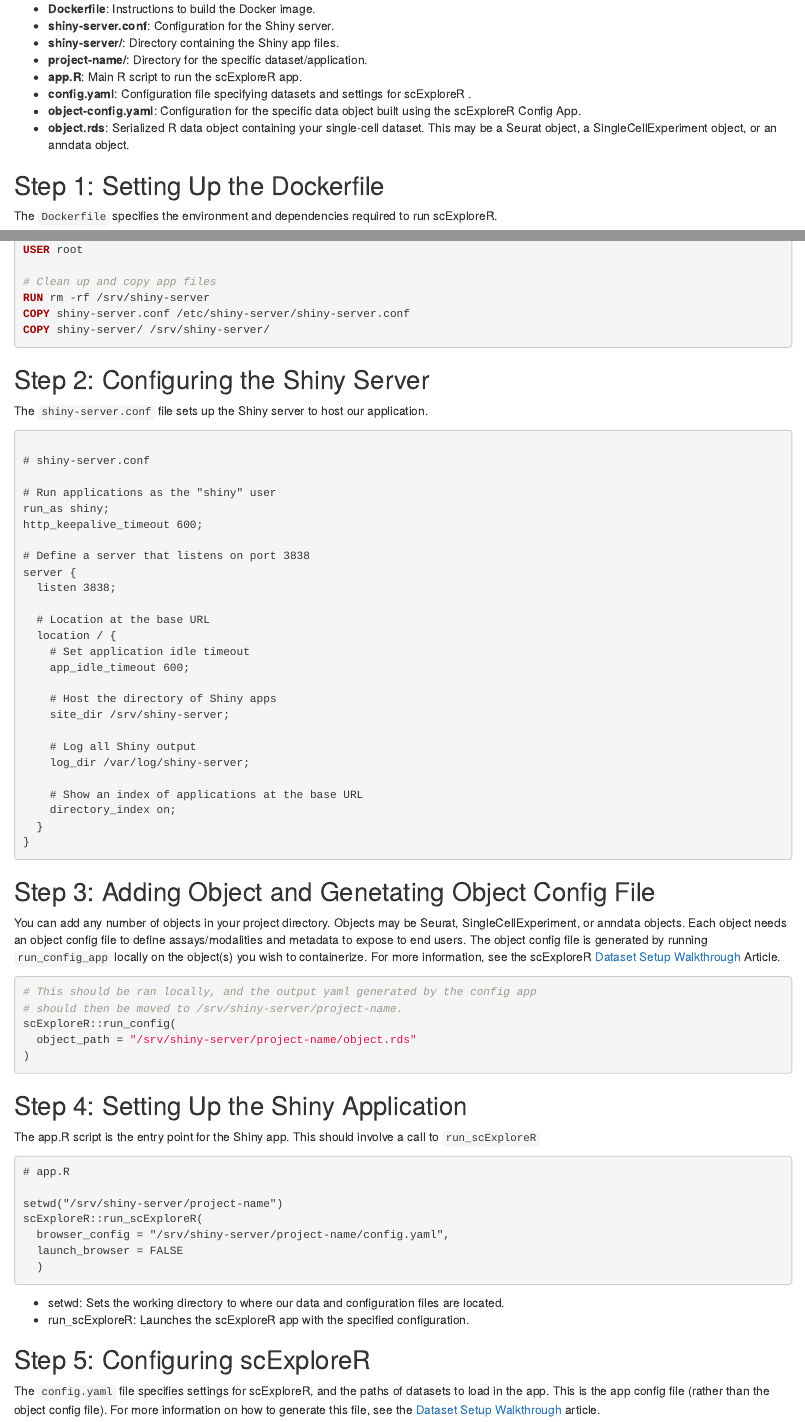
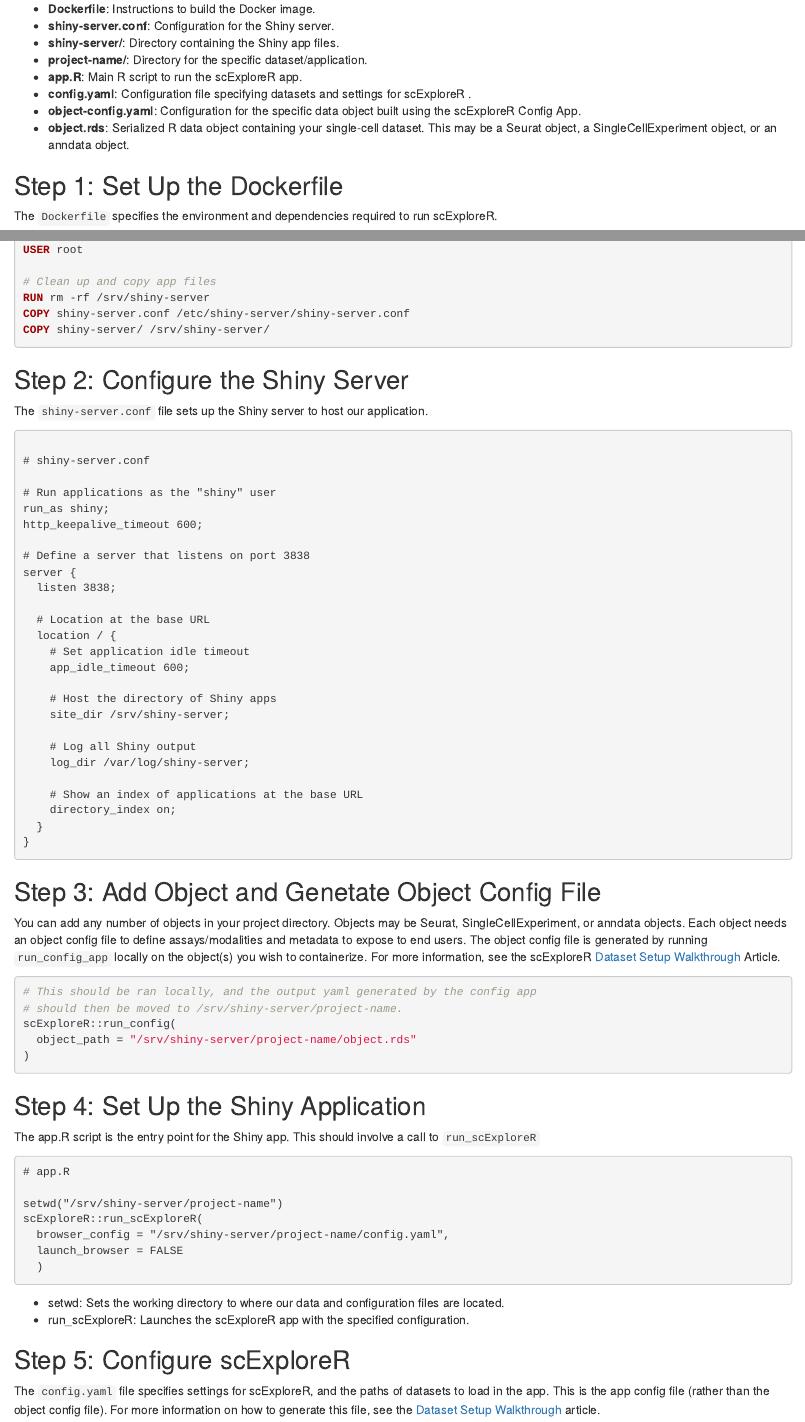
Before and after one commit to amc-heme/scExploreR, an R Markdown document (vignettes/docker.Rmd): the page in a window 1100 px wide, from 720 px down, and a second part further down, joined at a grey line. Rendered offline with R 4.5, knitr and Pandoc, with nearby package versions.

Commit message:
Modify docker vignette headers
Modify headers to use imperative tense instead of infinitive for more direct communication to users.

````diff
--- a/vignettes/docker.Rmd
+++ b/vignettes/docker.Rmd
@@ -147,7 +147,7 @@ Your project directory should have the following structure:
 - **object.rds**: Serialized R data object containing your single-cell dataset. This may be a Seurat object, a SingleCellExperiment object, or an anndata object.
 
 
-## Step 1: Setting Up the Dockerfile
+## Step 1: Set Up the Dockerfile
 
 The ```Dockerfile``` specifies the environment and dependencies required to run scExploreR.
 
@@ -196,7 +196,7 @@ COPY shiny-server/ /srv/shiny-server/
 ```
 
 
-## Step 2: Configuring the Shiny Server
+## Step 2: Configure the Shiny Server
 
 The `shiny-server.conf` file sets up the Shiny server to host our application.
 
@@ -229,7 +229,7 @@ server {
 }
 ```
 
-## Step 3: Adding Object and Genetating Object Config File
+## Step 3: Add Object and Genetate Object Config File
 
 You can add any number of objects in your project directory. Objects may be Seurat, SingleCellExperiment, or anndata objects. Each object needs an object config file to define assays/modalities and metadata to expose to end users. The object config file is generated by running `run_config_app` locally on the object(s) you wish to containerize. For more information, see the scExploreR [Dataset Setup Walkthrough](https://amc-heme.github.io/scExploreR/articles/dataset_setup_walkthrough.html#launching-the-config-app) Article.
 
@@ -242,7 +242,7 @@ scExploreR::run_config(
 ```
 
 
-## Step 4: Setting Up the Shiny Application
+## Step 4: Set Up the Shiny Application
 
 The app.R script is the entry point for the Shiny app. This should involve a call to `run_scExploreR`
 
@@ -259,7 +259,7 @@ scExploreR::run_scExploreR(
 - setwd: Sets the working directory to where our data and configuration files are located.
 - run_scExploreR: Launches the scExploreR app with the specified configuration.
 
-## Step 5: Configuring scExploreR
+## Step 5: Configure scExploreR
 
 The `config.yaml` file specifies settings for scExploreR, and the paths of datasets to load in the app. This is the app config file (rather than the object config file). For more information on how to generate this file, see the [Dataset Setup Walkthrough](https://amc-heme.github.io/scExploreR/articles/dataset_setup_walkthrough.html#create-an-app-config-file) article.
 
````
Also changed, not shown: vignettes/docker.Rmd (4 more changed lines).
